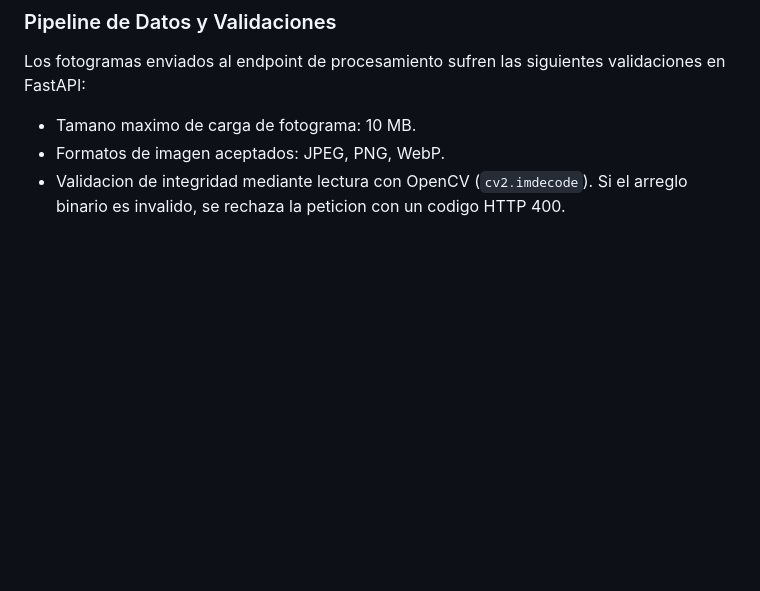
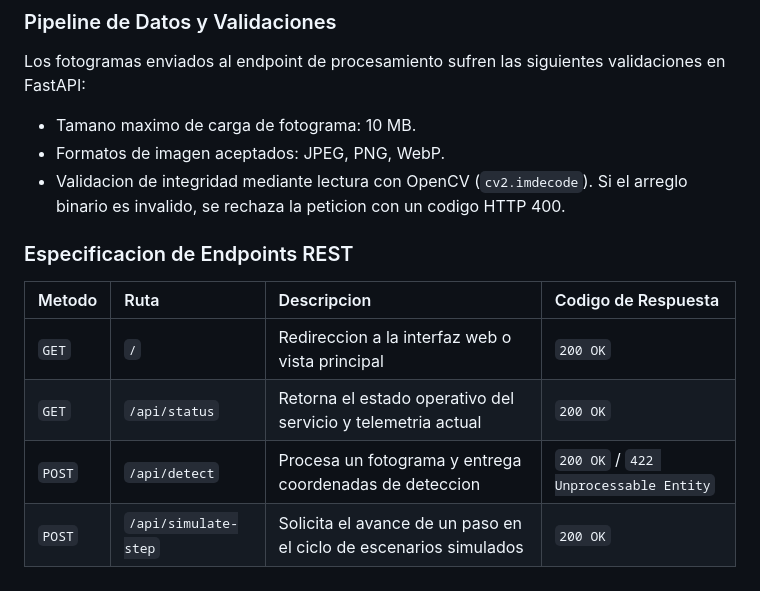
Before and after one commit to SantiSarmiento11/Hackaton, a Markdown page: README.md, the part around the change. Rendered like a GitHub page; blank space fills up the shorter version.

Commit message:
docs: specify core api endpoints, request methods, and contracts

```diff
--- a/README.md
+++ b/README.md
@@ -152,3 +152,12 @@ Los fotogramas enviados al endpoint de procesamiento sufren las siguientes valid
 - Tamano maximo de carga de fotograma: 10 MB.
 - Formatos de imagen aceptados: JPEG, PNG, WebP.
 - Validacion de integridad mediante lectura con OpenCV (`cv2.imdecode`). Si el arreglo binario es invalido, se rechaza la peticion con un codigo HTTP 400.
+
+### Especificacion de Endpoints REST
+
+| Metodo | Ruta | Descripcion | Codigo de Respuesta |
+| :--- | :--- | :--- | :--- |
+| `GET` | `/` | Redireccion a la interfaz web o vista principal | `200 OK` |
+| `GET` | `/api/status` | Retorna el estado operativo del servicio y telemetria actual | `200 OK` |
+| `POST` | `/api/detect` | Procesa un fotograma y entrega coordenadas de deteccion | `200 OK` / `422 Unprocessable Entity` |
+| `POST` | `/api/simulate-step` | Solicita el avance de un paso en el ciclo de escenarios simulados | `200 OK` |
```
